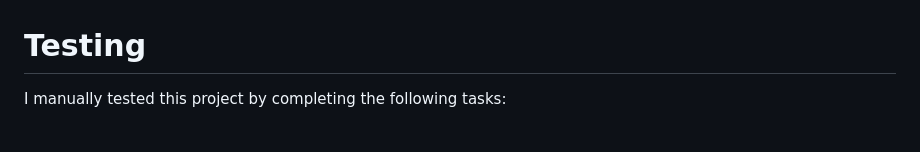
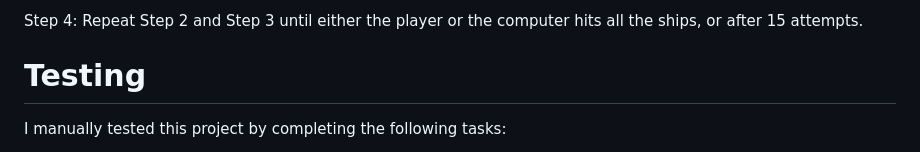
Before and after one commit to manojkumar2kk11/Battleships-Game, a Markdown page: README.md, the part around one of its changes. Drawn GitHub-style.

Commit message:
Add the feature in the readme.md

```diff
--- a/README.md
+++ b/README.md
@@ -38,3 +53,5 @@ This symbol is used when a player guesses a location where no ship is present, i
+Step 4: Repeat Step 2 and Step 3 until either the player or the computer hits all the ships, or after 15 attempts.
+
 # Testing
 I manually tested this project by completing the following tasks:
 
```
Also changed, not shown: other parts of README.md (+16 -1 lines), assets/images/python_validator.png (renamed from assets/images/Python Validator.png), assets/images/step_1_boardsize.png (added), assets/images/step_2_rowcol.png (added), assets/images/step_3_guess.png (added), assets/images/step_4_continue.png (added).
